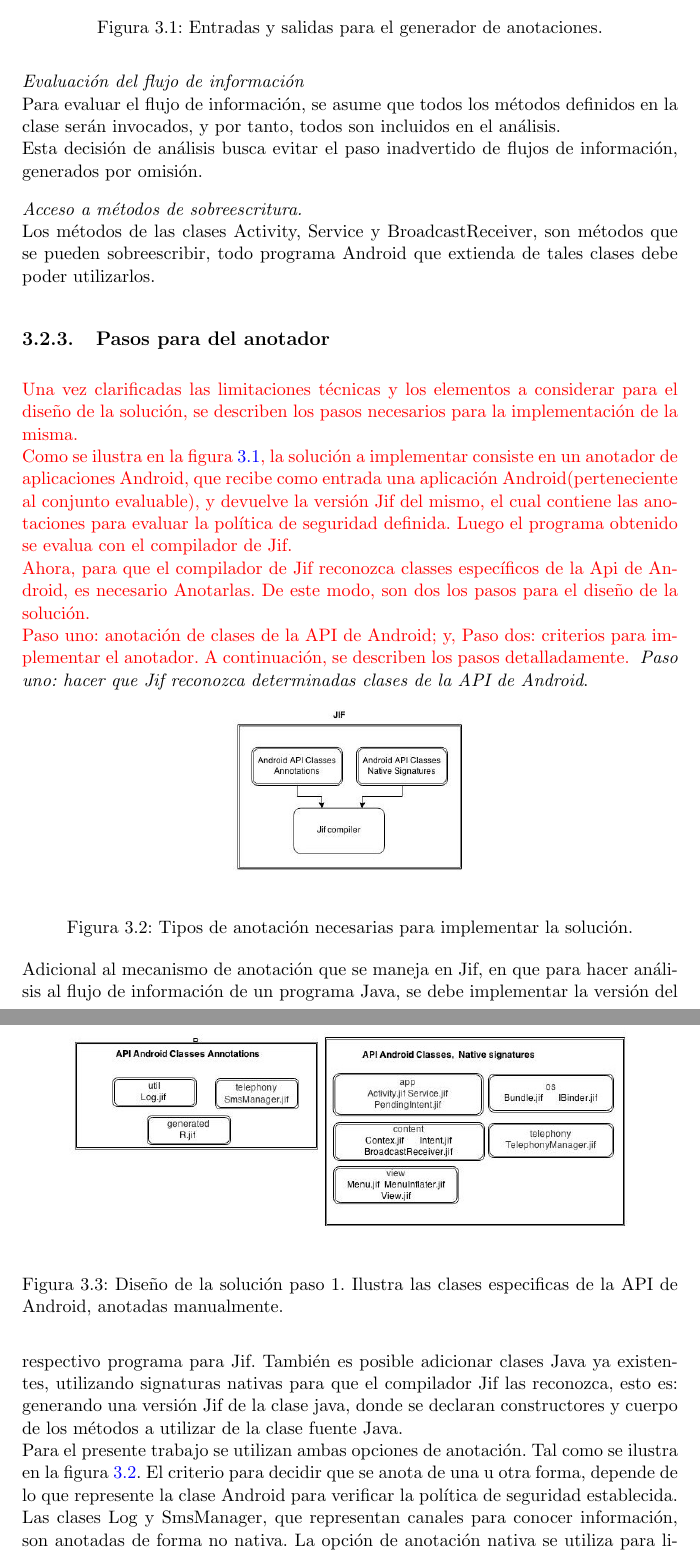
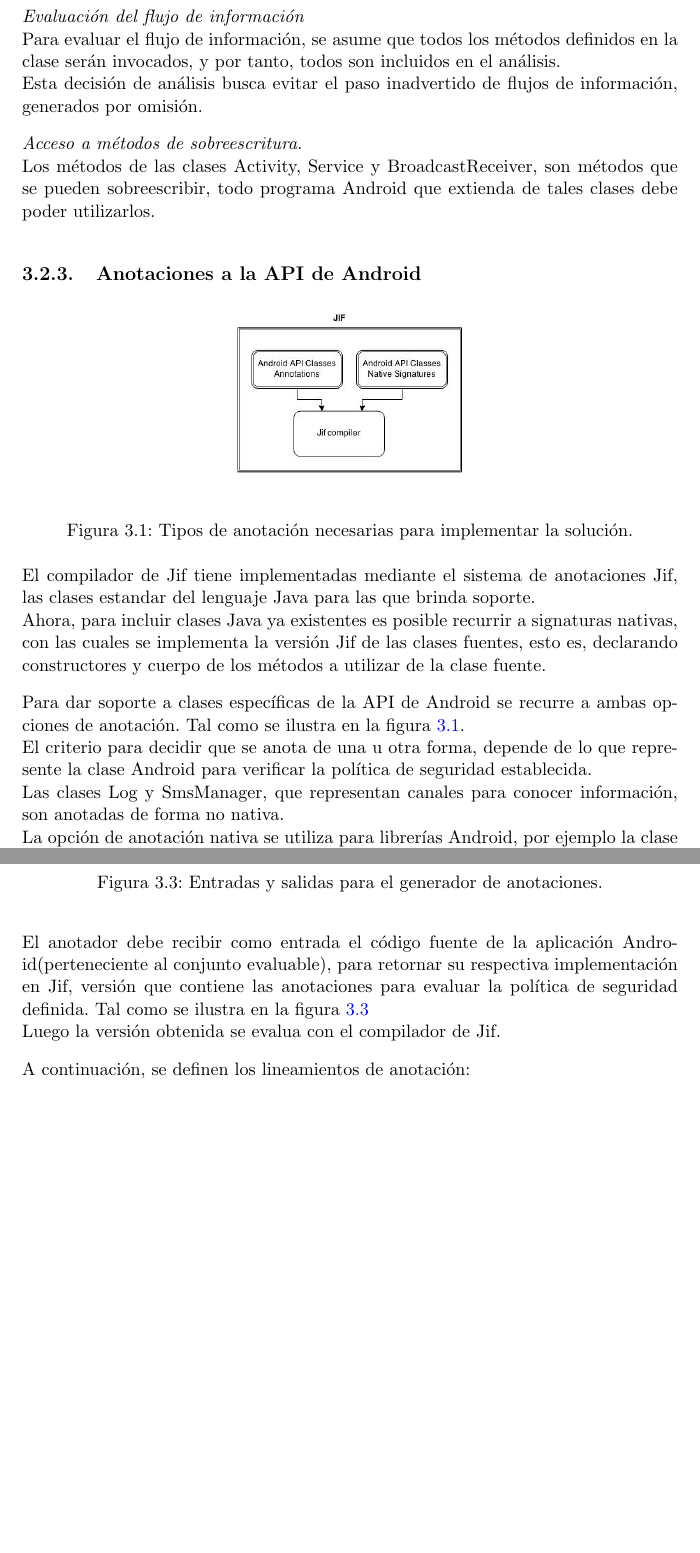
Before and after one commit to h4d4/pokami, a LaTeX thesis (src/document.tex, which reads src/desing.tex): two parts of pages 29 and 30 of 51, joined at a grey line, cut so that both start at the same text, the shorter picture padded with empty space. Compiled offline with pdfLaTeX.

Commit message:
structure redeficition to section 3.2 Diseño de la solución

```diff
--- a/src/desing.tex
+++ b/src/desing.tex
@@ -275,5 +281,3 @@ Los métodos de las clases Activity, Service y BroadcastReceiver, son métodos
 que se pueden sobreescribir, todo programa Android que extienda de tales clases
 debe poder utilizarlos.
 
-
-\subsection{Pasos para del anotador}
@@ -285,25 +284,5 @@ debe poder utilizarlos.
-	\caption{Entradas y salidas para el generador de anotaciones.}
-	\label{fig:desingSolution}
-\end{figure}
-\textcolor{red}
-{
-Una vez clarificadas las limitaciones técnicas y los elementos a considerar para
-el diseño de la solución, se describen los pasos necesarios para la
-implementación de la misma.\newline
-Como se ilustra en la figura
-\ref{fig:desingSolution}, la solución a implementar consiste en un anotador de
-aplicaciones Android, que recibe como entrada una aplicación
-Android(perteneciente al conjunto evaluable), y devuelve la versión Jif del
-mismo, el cual contiene las anotaciones para evaluar la política de seguridad
-definida. Luego el programa obtenido se evalua con el compilador de Jif.\newline
-Ahora, para que el compilador de Jif reconozca classes específicos de la Api de
-Android, es necesario Anotarlas. De este modo, son dos los pasos para el diseño
-de la solución.\newline
-Paso uno: anotación de clases de la API de Android; y, Paso dos: criterios para
-implementar el anotador. A continuación, se describen los pasos detalladamente.
-}
-\textit{Paso uno: hacer que Jif reconozca determinadas clases de la API de
-Android}.
+\subsection{Anotaciones a la API de Android}
+\label{subsec:apiAnnotations}
 
 \begin{figure}[h!]
 	\begin{center}
@@ -317,20 +296,24 @@ Android}.
 	\begin{center}
 	\includegraphics[width=12cm]{desingSol-step1-details.jpg}
 	\end{center}
-	\caption{Diseño de la solución paso 1. Ilustra las clases especificas de la
-	API de Android, anotadas manualmente.}
+	\caption{Clases de la API a anotar.}
 	\label{fig:desingSol-details}
 \end{figure}
-Adicional al mecanismo de anotación que se maneja en Jif, en que para hacer
-análisis al flujo de información de un programa Java, se debe implementar la
-versión del respectivo programa para Jif. También es posible adicionar clases
-Java ya existentes, utilizando signaturas nativas para que el compilador Jif las
-reconozca, esto es: generando una versión Jif de la clase java, donde se
-declaran constructores y cuerpo de los métodos a utilizar de la clase fuente
-Java.\newline
-Para el presente trabajo se utilizan ambas opciones de anotación. Tal como se
-ilustra en la figura \ref{fig:desingSol-steps1}.
+
+El compilador de Jif tiene implementadas mediante el sistema de anotaciones Jif,
+las clases estandar del lenguaje Java para las que brinda soporte.\newline
+Ahora, para incluir clases Java ya existentes es posible recurrir a signaturas
+nativas, con las cuales se implementa la versión Jif de las clases fuentes, esto
+es, declarando constructores y cuerpo de los métodos a utilizar de la clase
+fuente.
+
+Para dar soporte a clases específicas de la API de Android se recurre a ambas
+opciones de anotación. Tal como se ilustra en la figura
+\ref{fig:desingSol-steps1}.\newline
 El criterio para decidir que se anota de una u otra forma, depende de lo que
-represente la clase Android para verificar la política de seguridad establecida.
+represente la clase Android para verificar la política de seguridad
+establecida.\newline
 Las clases Log y SmsManager, que representan canales para conocer información,
-son anotadas de forma no nativa. La opción de anotación nativa se utiliza para
+son anotadas de forma no nativa.\newline
+La opción de anotación nativa se utiliza
+para librerías Android, por ejemplo la clase TelephonyManager necesaria para utilizar
@@ -343,3 +331,17 @@ a analizar.}\newline
+	\caption{Entradas y salidas para el generador de anotaciones.}
+	\label{fig:desingSolution}
+\end{figure}
+
+El anotador debe recibir como entrada el código fuente de la aplicación
+Android(perteneciente al conjunto evaluable), para retornar su respectiva
+implementación en Jif, versión que contiene las anotaciones para evaluar la
+política de seguridad definida. Tal como se ilustra en la figura
+\ref{fig:desingSolution}\newline
+Luego la versión obtenida se evalua con el compilador de Jif.
+
+A continuación, se definen los lineamientos de anotación:\newline
+% \textit{Paso dos: Definir Autoridades y forma de anotación del aplicativo
+% Android a analizar.}\newline
 Una clase Android tendrá una Autoridad máxima(un principal), en este caso Alice,
 así que, información con nivel de seguridad alto deberá pertenecer a dicha
 autoridad.\newline
```
Also changed, not shown: src/desing.tex (40 more changed lines).
